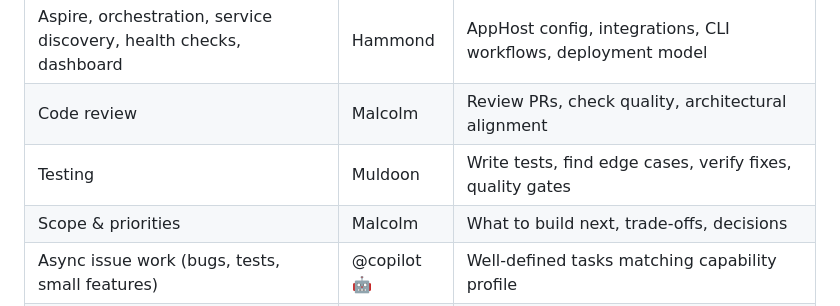
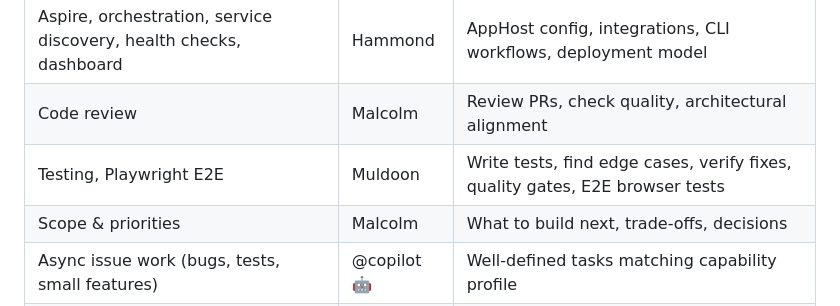
Before and after one commit to elbruno/CanadaParksTour, a Markdown page: .squad/routing.md, the part around the change. GitHub-like rendering.

Commit message:
Add Playwright E2E expertise to Muldoon's charter
Updated tester charter with Playwright knowledge: E2E project location,
config details, run commands, Playwright MCP awareness, Blazor/React
testing patterns, and SignalR hydration handling.

Co-authored-by: Copilot <223556219+Copilot@users.noreply.github.com>

```diff
--- a/.squad/routing.md
+++ b/.squad/routing.md
@@ -12,7 +12,7 @@ How to decide who handles what.
 | Copilot SDK, AI features, prompts | Grant | AI endpoints, prompt templates, park summaries, recommendations, Q&A |
 | Aspire, orchestration, service discovery, health checks, dashboard | Hammond | AppHost config, integrations, CLI workflows, deployment model |
 | Code review | Malcolm | Review PRs, check quality, architectural alignment |
-| Testing | Muldoon | Write tests, find edge cases, verify fixes, quality gates |
+| Testing, Playwright E2E | Muldoon | Write tests, find edge cases, verify fixes, quality gates, E2E browser tests |
 | Scope & priorities | Malcolm | What to build next, trade-offs, decisions |
 | Async issue work (bugs, tests, small features) | @copilot 🤖 | Well-defined tasks matching capability profile |
 | Session logging | Scribe | Automatic — never needs routing |
```
Also changed, not shown: 1 other file.
